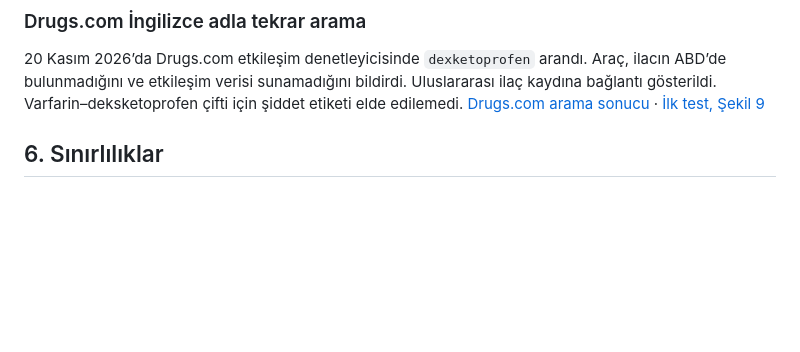
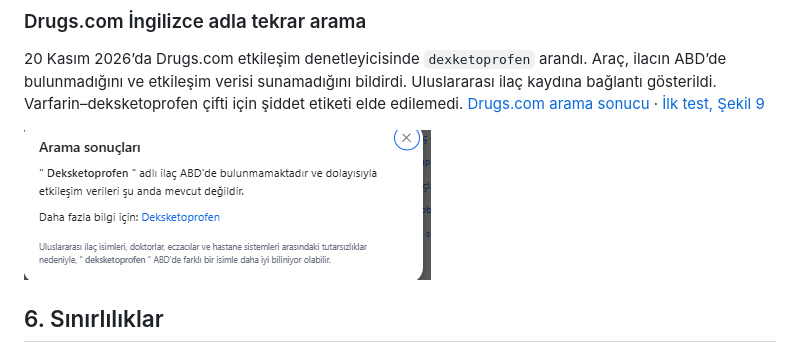
Before and after one commit to Msudeyanar/ddi-final, a Markdown page: IP8_Ilac_Etkilesim_Karsilastirma_Raporu.md, the part around the change. GitHub-like rendering; pictures changed too: IP8_DrugsCom_Dexketoprofen_2026-11-20.png (added); blank space fills up the shorter version.

Commit message:
docs: IP8 dexketoprofen arama ekranini ekle

```diff
--- a/IP8_Ilac_Etkilesim_Karsilastirma_Raporu.md
+++ b/IP8_Ilac_Etkilesim_Karsilastirma_Raporu.md
@@ -277,6 +277,8 @@ Genel olarak araçlar arasında ortak bir etkileşim uyarısı gözlemlenmiş; a
 
 20 Kasım 2026’da Drugs.com etkileşim denetleyicisinde `dexketoprofen` arandı. Araç, ilacın ABD’de bulunmadığını ve etkileşim verisi sunamadığını bildirdi. Uluslararası ilaç kaydına bağlantı gösterildi. Varfarin–deksketoprofen çifti için şiddet etiketi elde edilemedi. [Drugs.com arama sonucu](https://www.drugs.com/interaction/list/?searchterm=dexketoprofen) · [İlk test, Şekil 9](images/sekil09.png)
 
+![Drugs.com etkileşim denetleyicisinde dexketoprofen arama sonucu, 20 Kasım 2026](IP8_DrugsCom_Dexketoprofen_2026-11-20.png)
+
 ## 6\. Sınırlılıklar
 
 * RxMediaPharma’ya erişilememiş, BNF coğrafi erişim kısıtı nedeniyle test edilememiştir; karşılaştırma üç araçla sınırlıdır.
```
